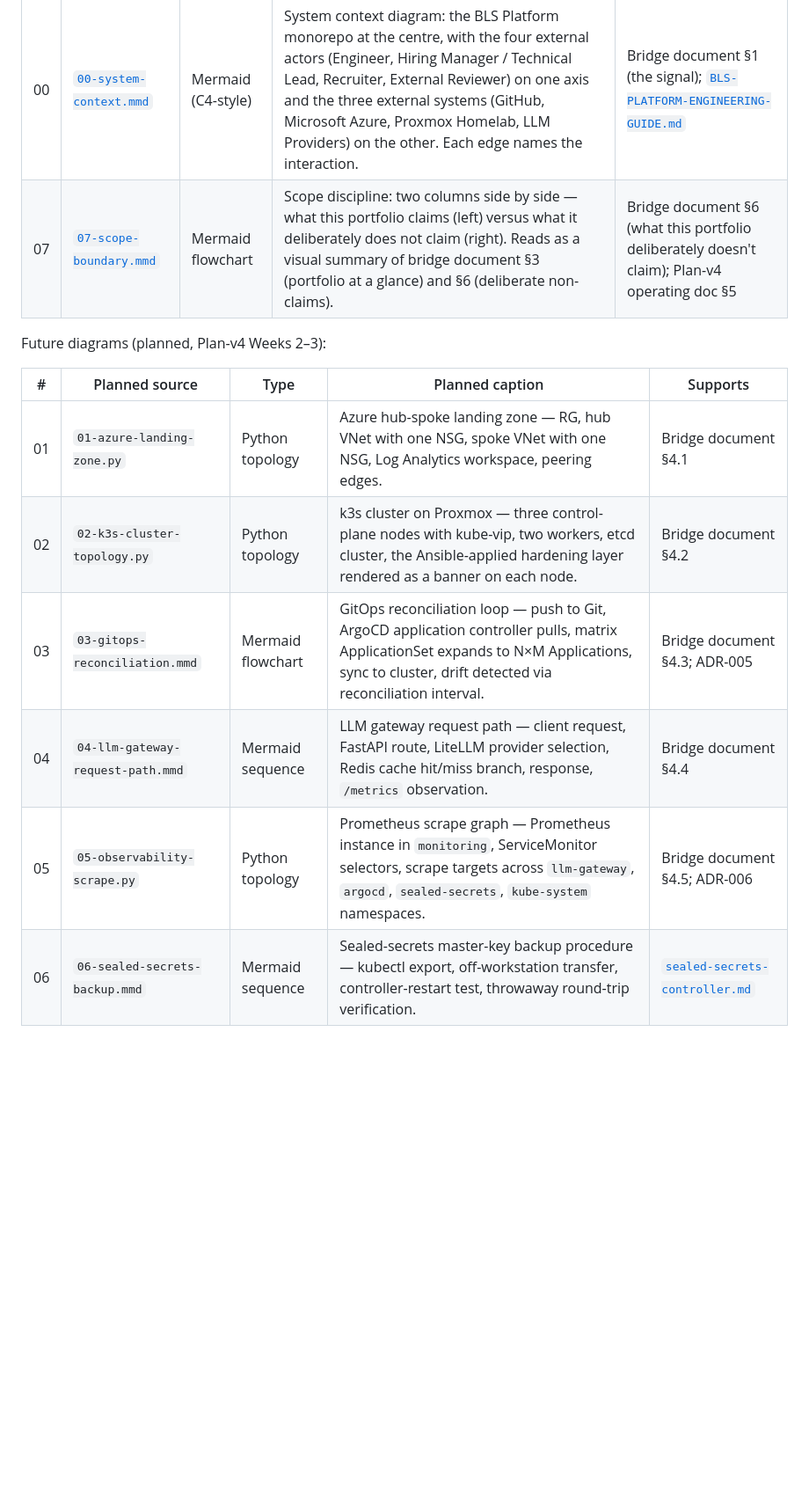
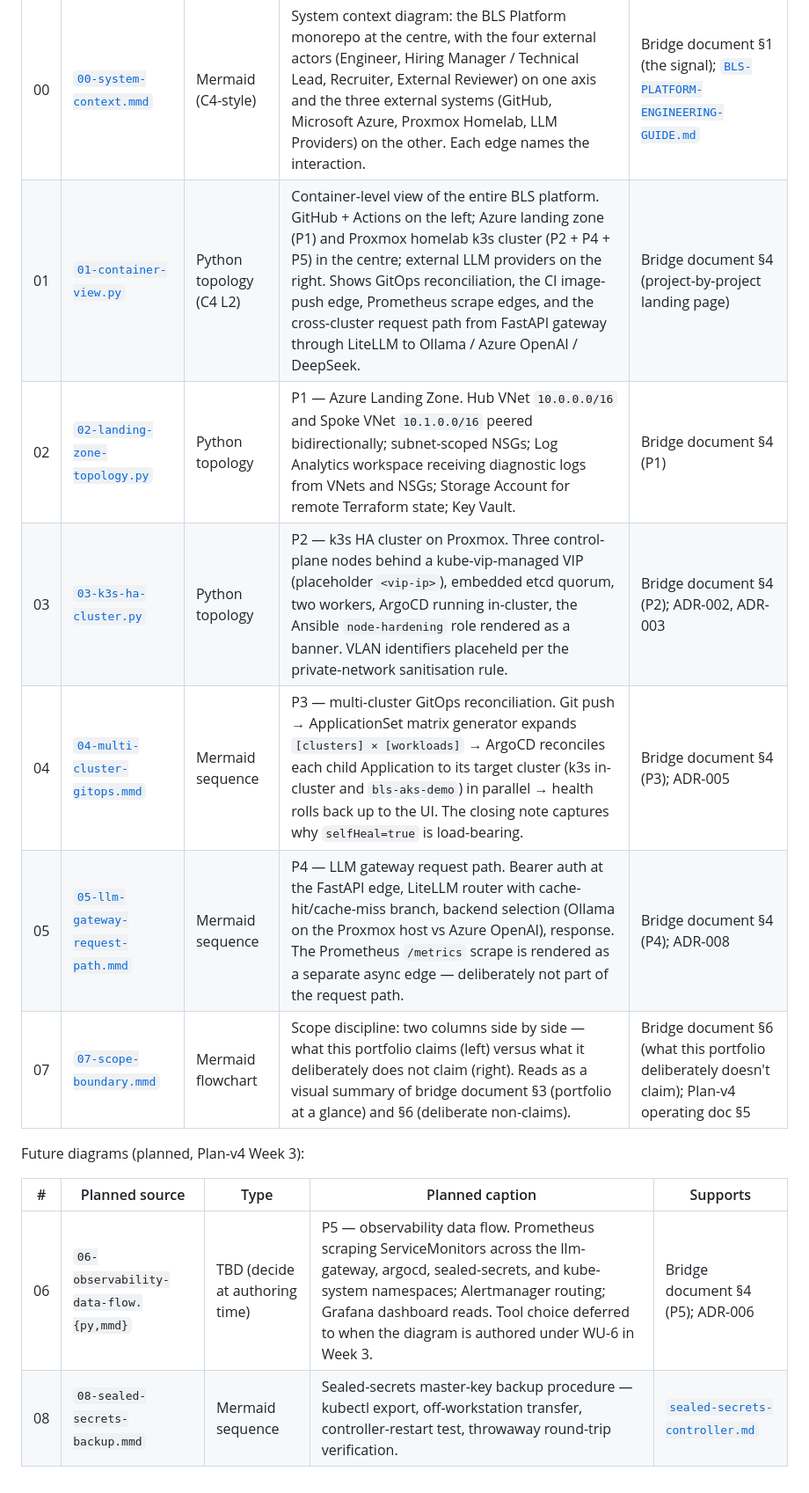
Before and after one commit to CalmAfterReboot/BLS-platform, a Markdown page: docs/diagrams/README.md, the part around one of its changes. Shown at 88% size. GitHub-like rendering; blank space fills up the shorter version.

Commit message:
docs(diagrams): update catalogue for diagrams 01-05
- Moves 01/02/03/04/05 from the "planned" table into the published
  catalogue with real links, types, and captions matching the
  committed sources.
- Renumbers the planned observability diagram to 06 (was 05) and the
  sealed-secrets backup diagram to 08 (was 06), in line with the
  Plan-v4 Week 3 scope.
- Fixes the local-render example which still pointed at the
  pre-rename filename `02-k3s-cluster-topology.py` — now references
  the committed `03-k3s-ha-cluster.py`.

The stable-prefix rule is honoured: 06 is reserved (Week 3
observability data flow), 08 is reserved (sealed-secrets backup).

```diff
--- a/docs/diagrams/README.md
+++ b/docs/diagrams/README.md
@@ -71,15 +71,16 @@ The catalogue is the index. Every diagram below has a row; every row links to so
 | # | Source | Type | Caption | Supports |
 |---|---|---|---|---|
 | 00 | [`00-system-context.mmd`](./00-system-context.mmd) | Mermaid (C4-style) | System context diagram: the BLS Platform monorepo at the centre, with the four external actors (Engineer, Hiring Manager / Technical Lead, Recruiter, External Reviewer) on one axis and the three external systems (GitHub, Microsoft Azure, Proxmox Homelab, LLM Providers) on the other. Each edge names the interaction. | Bridge document §1 (the signal); [`BLS-PLATFORM-ENGINEERING-GUIDE.md`](../../BLS-PLATFORM-ENGINEERING-GUIDE.md) |
+| 01 | [`01-container-view.py`](./01-container-view.py) | Python topology (C4 L2) | Container-level view of the entire BLS platform. GitHub + Actions on the left; Azure landing zone (P1) and Proxmox homelab k3s cluster (P2 + P4 + P5) in the centre; external LLM providers on the right. Shows GitOps reconciliation, the CI image-push edge, Prometheus scrape edges, and the cross-cluster request path from FastAPI gateway through LiteLLM to Ollama / Azure OpenAI / DeepSeek. | Bridge document §4 (project-by-project landing page) |
+| 02 | [`02-landing-zone-topology.py`](./02-landing-zone-topology.py) | Python topology | P1 — Azure Landing Zone. Hub VNet `10.0.0.0/16` and Spoke VNet `10.1.0.0/16` peered bidirectionally; subnet-scoped NSGs; Log Analytics workspace receiving diagnostic logs from VNets and NSGs; Storage Account for remote Terraform state; Key Vault. | Bridge document §4 (P1) |
+| 03 | [`03-k3s-ha-cluster.py`](./03-k3s-ha-cluster.py) | Python topology | P2 — k3s HA cluster on Proxmox. Three control-plane nodes behind a kube-vip-managed VIP (placeholder `<vip-ip>`), embedded etcd quorum, two workers, ArgoCD running in-cluster, the Ansible `node-hardening` role rendered as a banner. VLAN identifiers placeheld per the private-network sanitisation rule. | Bridge document §4 (P2); ADR-002, ADR-003 |
+| 04 | [`04-multi-cluster-gitops.mmd`](./04-multi-cluster-gitops.mmd) | Mermaid sequence | P3 — multi-cluster GitOps reconciliation. Git push → ApplicationSet matrix generator expands `[clusters] × [workloads]` → ArgoCD reconciles each child Application to its target cluster (k3s in-cluster and `bls-aks-demo`) in parallel → health rolls back up to the UI. The closing note captures why `selfHeal=true` is load-bearing. | Bridge document §4 (P3); ADR-005 |
+| 05 | [`05-llm-gateway-request-path.mmd`](./05-llm-gateway-request-path.mmd) | Mermaid sequence | P4 — LLM gateway request path. Bearer auth at the FastAPI edge, LiteLLM router with cache-hit/cache-miss branch, backend selection (Ollama on the Proxmox host vs Azure OpenAI), response. The Prometheus `/metrics` scrape is rendered as a separate async edge — deliberately not part of the request path. | Bridge document §4 (P4); ADR-008 |
 | 07 | [`07-scope-boundary.mmd`](./07-scope-boundary.mmd) | Mermaid flowchart | Scope discipline: two columns side by side — what this portfolio claims (left) versus what it deliberately does not claim (right). Reads as a visual summary of bridge document §3 (portfolio at a glance) and §6 (deliberate non-claims). | Bridge document §6 (what this portfolio deliberately doesn't claim); Plan-v4 operating doc §5 |
 
-Future diagrams (planned, Plan-v4 Weeks 2–3):
+Future diagrams (planned, Plan-v4 Week 3):
 
 | # | Planned source | Type | Planned caption | Supports |
 |---|---|---|---|---|
-| 01 | `01-azure-landing-zone.py` | Python topology | Azure hub-spoke landing zone — RG, hub VNet with one NSG, spoke VNet with one NSG, Log Analytics workspace, peering edges. | Bridge document §4.1 |
-| 02 | `02-k3s-cluster-topology.py` | Python topology | k3s cluster on Proxmox — three control-plane nodes with kube-vip, two workers, etcd cluster, the Ansible-applied hardening layer rendered as a banner on each node. | Bridge document §4.2 |
-| 03 | `03-gitops-reconciliation.mmd` | Mermaid flowchart | GitOps reconciliation loop — push to Git, ArgoCD application controller pulls, matrix ApplicationSet expands to N×M Applications, sync to cluster, drift detected via reconciliation interval. | Bridge document §4.3; ADR-005 |
-| 04 | `04-llm-gateway-request-path.mmd` | Mermaid sequence | LLM gateway request path — client request, FastAPI route, LiteLLM provider selection, Redis cache hit/miss branch, response, `/metrics` observation. | Bridge document §4.4 |
-| 05 | `05-observability-scrape.py` | Python topology | Prometheus scrape graph — Prometheus instance in `monitoring`, ServiceMonitor selectors, scrape targets across `llm-gateway`, `argocd`, `sealed-secrets`, `kube-system` namespaces. | Bridge document §4.5; ADR-006 |
-| 06 | `06-sealed-secrets-backup.mmd` | Mermaid sequence | Sealed-secrets master-key backup procedure — kubectl export, off-workstation transfer, controller-restart test, throwaway round-trip verification. | [`sealed-secrets-controller.md`](../runbooks/sealed-secrets-controller.md) |
+| 06 | `06-observability-data-flow.{py,mmd}` | TBD (decide at authoring time) | P5 — observability data flow. Prometheus scraping ServiceMonitors across the llm-gateway, argocd, sealed-secrets, and kube-system namespaces; Alertmanager routing; Grafana dashboard reads. Tool choice deferred to when the diagram is authored under WU-6 in Week 3. | Bridge document §4 (P5); ADR-006 |
+| 08 | `08-sealed-secrets-backup.mmd` | Mermaid sequence | Sealed-secrets master-key backup procedure — kubectl export, off-workstation transfer, controller-restart test, throwaway round-trip verification. | [`sealed-secrets-controller.md`](../runbooks/sealed-secrets-controller.md) |
```
Also changed, not shown: other parts of docs/diagrams/README.md (+2 -2 lines).
